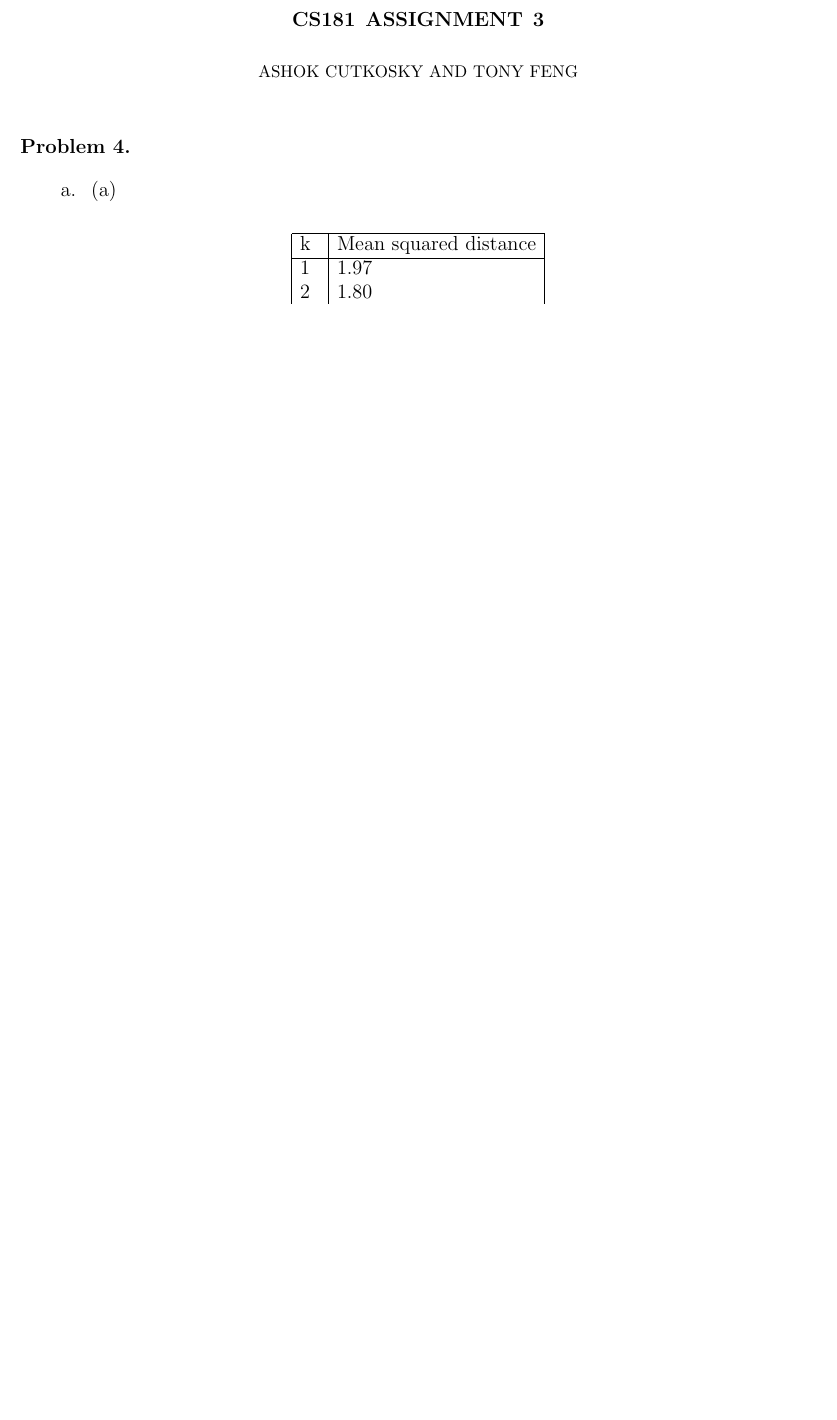
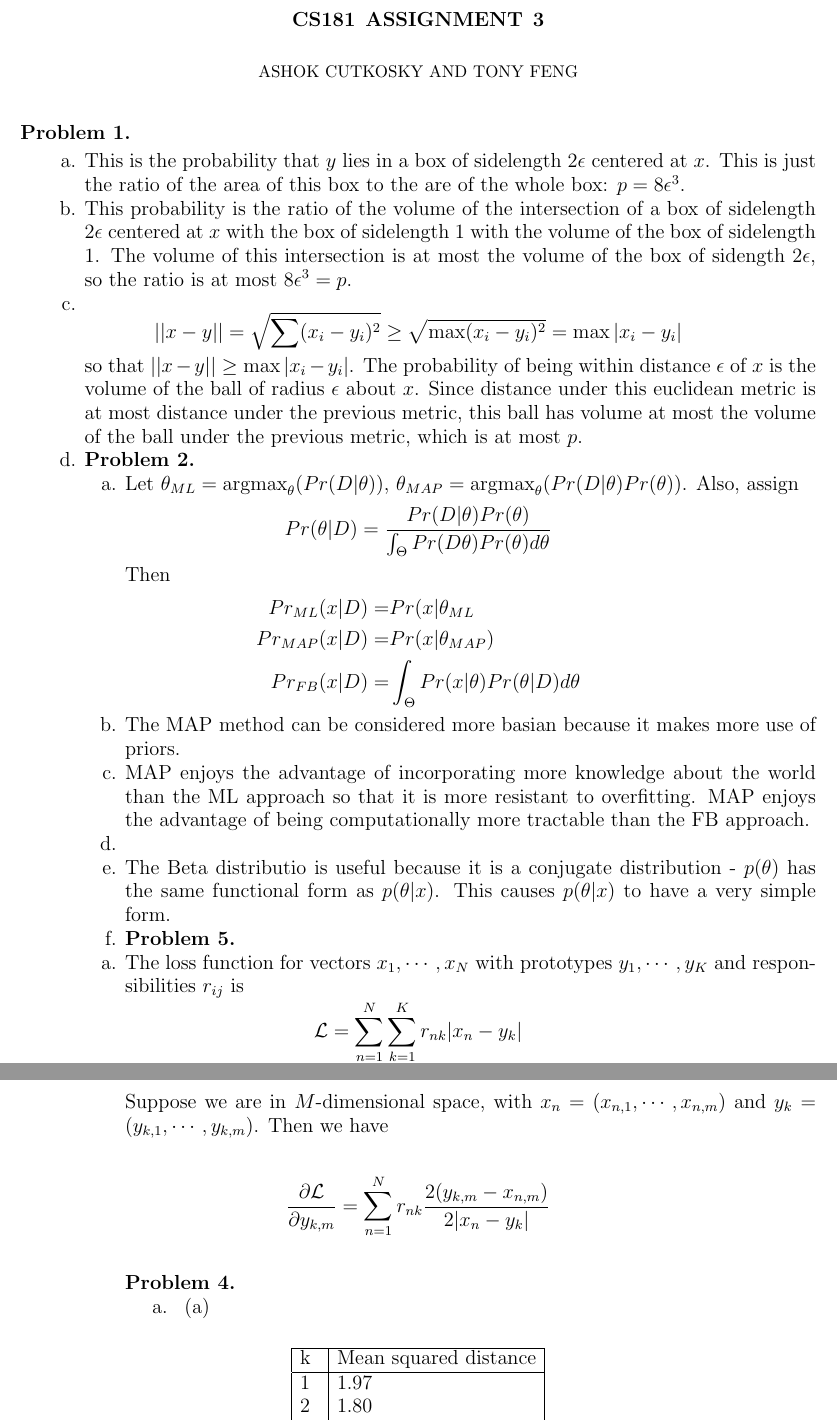
Before and after one commit to acutkosky/cs181, a LaTeX problem sheet (hw3/hw3.tex): part of page 1 of 3 before the commit and two parts of pages 1 and 2 of 4 after it, the two joined at a grey line, cut so that both start at the same text, the shorter picture padded with empty space. Compiled offline with pdfLaTeX.

Commit message:
some more writeup

```diff
--- a/hw3/hw3.tex
+++ b/hw3/hw3.tex
@@ -109,6 +109,65 @@
 \begin{document}
 \maketitle
 
+\noindent \textbf{Problem 1.}
+\begin{enumerate}
+
+\item[a.]
+
+This is the probability that $y$ lies in a box of sidelength $2\epsilon$ centered at $x$. This is just the ratio of the area of this box to the are of the whole box: $p=8\epsilon^3$.
+
+
+\item[b.]
+This probability is the ratio of the volume of the intersection of a box of sidelength $2\epsilon$ centered at $x$ with the box of sidelength 1 with the volume of the box of sidelength 1. The volume of this intersection is at most the volume of the box of sidength $2\epsilon$, so the ratio is at most $8\epsilon^3=p$.
+
+\item[c.]
+\[
+||x-y||=\sqrt{\sum (x_i-y_i)^2}\ge \sqrt{\max (x_i-y_i)^2}=\max |x_i-y_i|
+\]
+so that $||x-y||\ge \max |x_i-y_i|$. The probability of being within distance $\epsilon$ of $x$ is the volume of the ball of radius $\epsilon$ about $x$. Since distance under this euclidean metric is at most distance under the previous metric, this ball has volume at most the volume of the ball under the previous metric, which is at most $p$.
+
+\item[d.]
+
+
+\noindent \textbf{Problem 2.}
+
+\begin{enumerate}
+\item[a.]
+Let $\theta_{ML} = \argmax_{\theta}(Pr(D|\theta))$, $\theta_{MAP}=\argmax_{\theta}(Pr(D|\theta)Pr(\theta))$. Also, assign
+\[
+Pr(\theta|D) = \frac{Pr(D|\theta)Pr(\theta)}{\int_{\Theta} Pr(D\theta)Pr(\theta)d\theta}
+\]
+Then
+\begin{align*}
+Pr_{ML}(x|D) =& Pr(x|\theta_{ML}\\
+Pr_{MAP}(x|D) = & Pr(x|\theta_{MAP})\\
+Pr_{FB}(x|D) = & \int_{\Theta} Pr(x|\theta)Pr(\theta|D) d\theta
+\end{align*}
+
+
+\item[b.]
+The MAP method can be considered more basian because it makes more use of priors.
+
+\item[c.]
+MAP enjoys the advantage of incorporating more knowledge about the world than the ML approach so that it is more resistant to overfitting. MAP enjoys the advantage of being computationally more tractable than the FB approach.
+
+\item[d.]
+
+\item[e.]
+The Beta distributio is useful because it is a conjugate distribution - $p(\theta)$ has the same functional form as $p(\theta|x)$. This causes $p(\theta|x)$ to have a very simple form.
+
+\item[f.]
+
+\noindent \textbf{Problem 5.}
+\item[a.]
+The loss function for vectors $x_1,\cdots,x_N$ with prototypes $y_1,\cdots,y_K$ and responsibilities $r_{ij}$ is
+\[
+\mathcal{L} = \sum_{n=1}^N \sum_{k=1}^K r_{nk}|x_n-y_k|
+\]
+Suppose we are in $M$-dimensional space, with $x_n=(x_{n,1},\cdots,x_{n,m})$ and $y_k=(y_{k,1},\cdots,y_{k,m})$. Then we have
+\[
+\frac{\partial \mathcal{L}}{\partial y_{k,m}}=\sum_{n=1}^N r_{nk}\frac{2(y_{k,m}-x_{n,m})}{2|x_n-y_k|}
+\]
 \noindent \textbf{Problem 4.}
 \begin{enumerate}
 \item[a.]
```
Also changed, not shown: hw3/hw3.tex (1 more changed lines), 1 other file.
